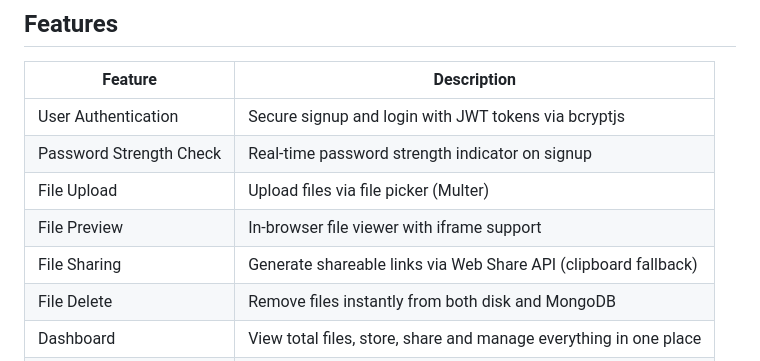
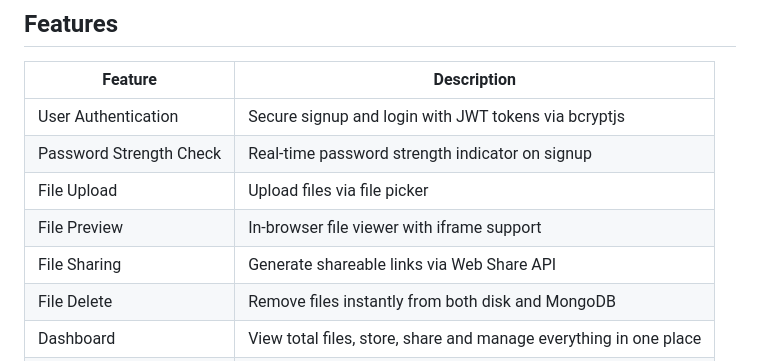
Before and after one commit to NIHAL2175/cloud-sync, a Markdown page: README.md, the part around the change. Rendered like a GitHub page.

```diff
--- a/README.md
+++ b/README.md
@@ -12,9 +12,9 @@ CloudSync is a full-stack web application that allows users to securely upload,
 |---|---|
 | User Authentication | Secure signup and login with JWT tokens via bcryptjs |
 | Password Strength Check | Real-time password strength indicator on signup |
-| File Upload | Upload files via file picker (Multer) |
+| File Upload | Upload files via file picker|
 | File Preview | In-browser file viewer with iframe support |
-| File Sharing | Generate shareable links via Web Share API (clipboard fallback) |
+| File Sharing | Generate shareable links via Web Share API |
 | File Delete | Remove files instantly from both disk and MongoDB |
 | Dashboard | View total files, store, share and manage everything in one place |
 | Data Persistence | Files persist in MongoDB across sessions |
```
